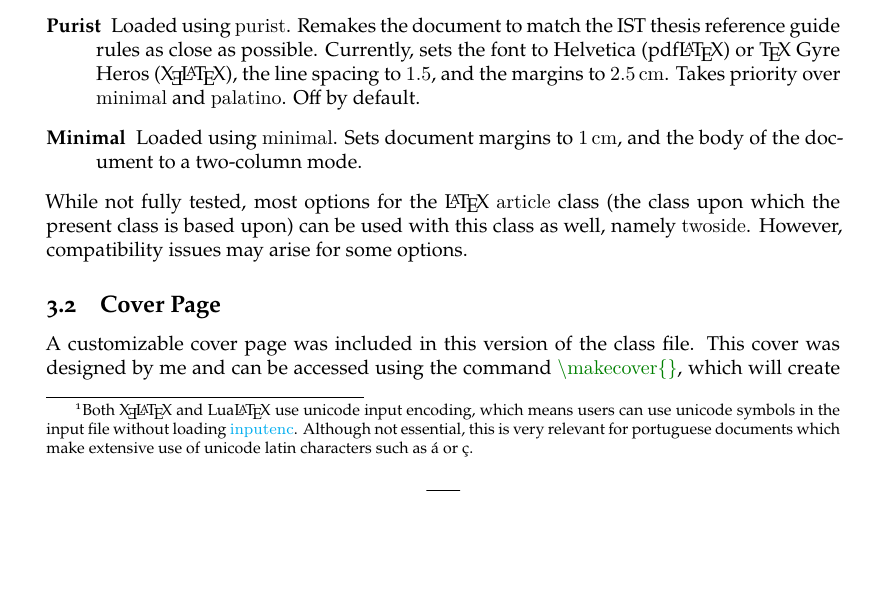
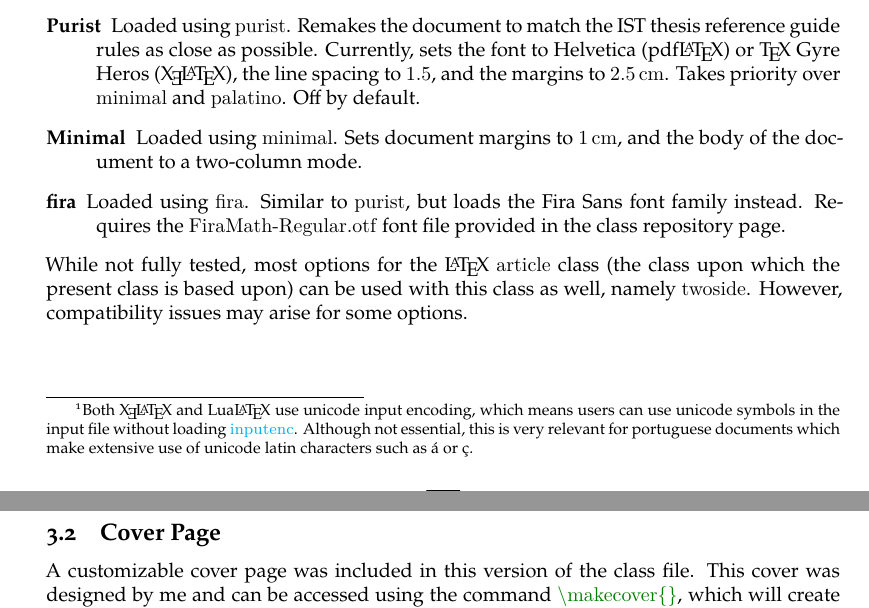
Before and after one commit to ekspek/ist-relatorio, a LaTeX document (src/doc_en.tex, which reads src/ist-report.cls): part of page 3 of 7 before the commit and two parts of pages 3 and 4 of 7 after it, the two joined at a grey line, cut so that both start at the same text, the shorter picture padded with empty space. Compiled offline with XeLaTeX; a missing font is replaced by an installed copy or a similar font.

```diff
--- a/src/doc_en.tex
+++ b/src/doc_en.tex
@@ -117,6 +117,7 @@
 	\item [Black and white] Loaded using \command{bw}. This option activates black and white mode, which sets all custom colors of the document to black except for the logo colors, which cannot be changed via \LaTeX{}. This is recommended for printing, as the cyan color used in a number of things may look faded in standard black and white printing.
 	\item [Purist] Loaded using \command{purist}. Remakes the document to match the IST thesis reference guide rules as close as possible. Currently, sets the font to Helvetica (pdf\LaTeX{}) or \TeX{} Gyre Heros (\XeLaTeX{}), the line spacing to $1.5$, and the margins to \SI{2.5}{\centi\meter}. Takes priority over \command{minimal} and \command{palatino}. Off by default.
 	\item [Minimal] Loaded using \command{minimal}. Sets document margins to \SI{1}{\centi\meter}, and the body of the document to a two-column mode.
+	\item [fira] Loaded using \command{fira}. Similar to \command{purist}, but loads the Fira Sans font family instead. Requires the \texttt{FiraMath-Regular.otf} font file provided in the class repository page.
 \end{description}
 While not fully tested, most options for the \LaTeX{} \command{article} class (the class upon which the present class is based upon) can be used with this class as well, namely \command{twoside}. However, compatibility issues may arise for some options.
 
--- a/src/ist-report.cls
+++ b/src/ist-report.cls
@@ -21,7 +21,7 @@
 
 % ---------------- Identification ----------------
 \NeedsTeXFormat{LaTeX2e}
-\ProvidesClass{ist-report}[2018/11/28 v0.7.1 Unofficial IST report class]
+\ProvidesClass{ist-report}[2018/12/20 v0.7.2 Unofficial IST report class]
 
 % ----------------- Initial Code -----------------
 \typeout{_____________________________________________________________________________}
@@ -118,37 +118,17 @@
 \RequirePackage{graphicx}
 \RequirePackage{hyperref}
 
-%==============Problem lies here===============
 \ifbool{unicode}{
 	\RequirePackage[no-math]{fontspec}
 	\defaultfontfeatures{Ligatures = TeX}
-	\RequirePackage{polyglossia}
-	\ifbool{@english}{
-		\setmainlanguage[variant = british]{english}
-		\setotherlanguage{portuges}
-	}{
-		\setmainlanguage{portuges}
-		\setotherlanguage[variant = british]{english}
-	}
 }{
 	\RequirePackage[utf8]{inputenc}
 	\RequirePackage[T1]{fontenc}
-	\ifbool{@english}
-		{ \RequirePackage[english]{babel} }
-		{ \RequirePackage[portuguese]{babel} }
 }
-%==============Problem lies here===============
 
 % === Main font selection ===
 \ifbool{@purist}{
 	\ifbool{unicode}{
-		%\RequirePackage[sfdefault]{FiraSans}
-		%\renewcommand*\oldstylenums[1]{{\firaoldstyle #1}}
-		%\RequirePackage[mathrm = sym]{unicode-math}
-		%\setmathfont[
-		%	Path = ./fonts/,
-		%	Extension = .otf]{FiraMath-Regular}
-		%\RequirePackage{FiraMono}
 		\setsansfont[
 			Extension = .otf,
 			UprightFont = *-regular,
@@ -192,6 +169,21 @@
 	}
 }
 % === End font selection ===
+
+\ifbool{unicode}{
+	\RequirePackage{polyglossia}
+	\ifbool{@english}{
+		\setmainlanguage[variant = british]{english}
+		\setotherlanguage{portuges}
+	}{
+		\setmainlanguage{portuges}
+		\setotherlanguage[variant = british]{english}
+	}
+}{
+	\ifbool{@english}
+		{ \RequirePackage[english]{babel} }
+		{ \RequirePackage[portuguese]{babel} }
+}
 
 \RequirePackage{microtype}
 \RequirePackage{xcolor}
```
Also changed, not shown: src/doc_en.tex (1 more changed lines), src/ist-report.cls (9 more changed lines).
